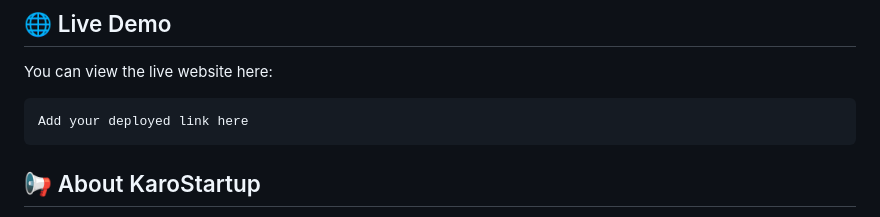
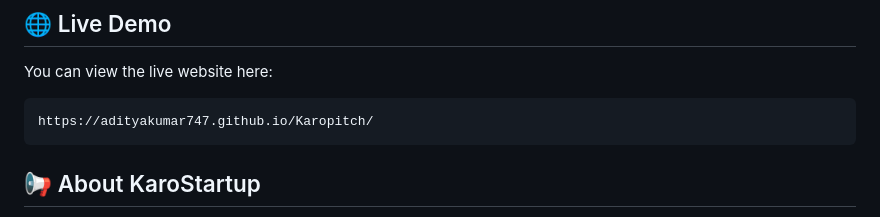
Before and after one commit to Adityakumar747/Karopitch, a Markdown page: Readme.md, the part around one of its changes. Drawn GitHub-style.

````diff
--- a/Readme.md
+++ b/Readme.md
@@ -105,7 +104,7 @@ The aim was to:
 You can view the live website here:
 
 ```
-Add your deployed link here
+https://adityakumar747.github.io/Karopitch/
 ```
 
 
````
Also changed, not shown: other parts of Readme.md (+0 -1 lines).
